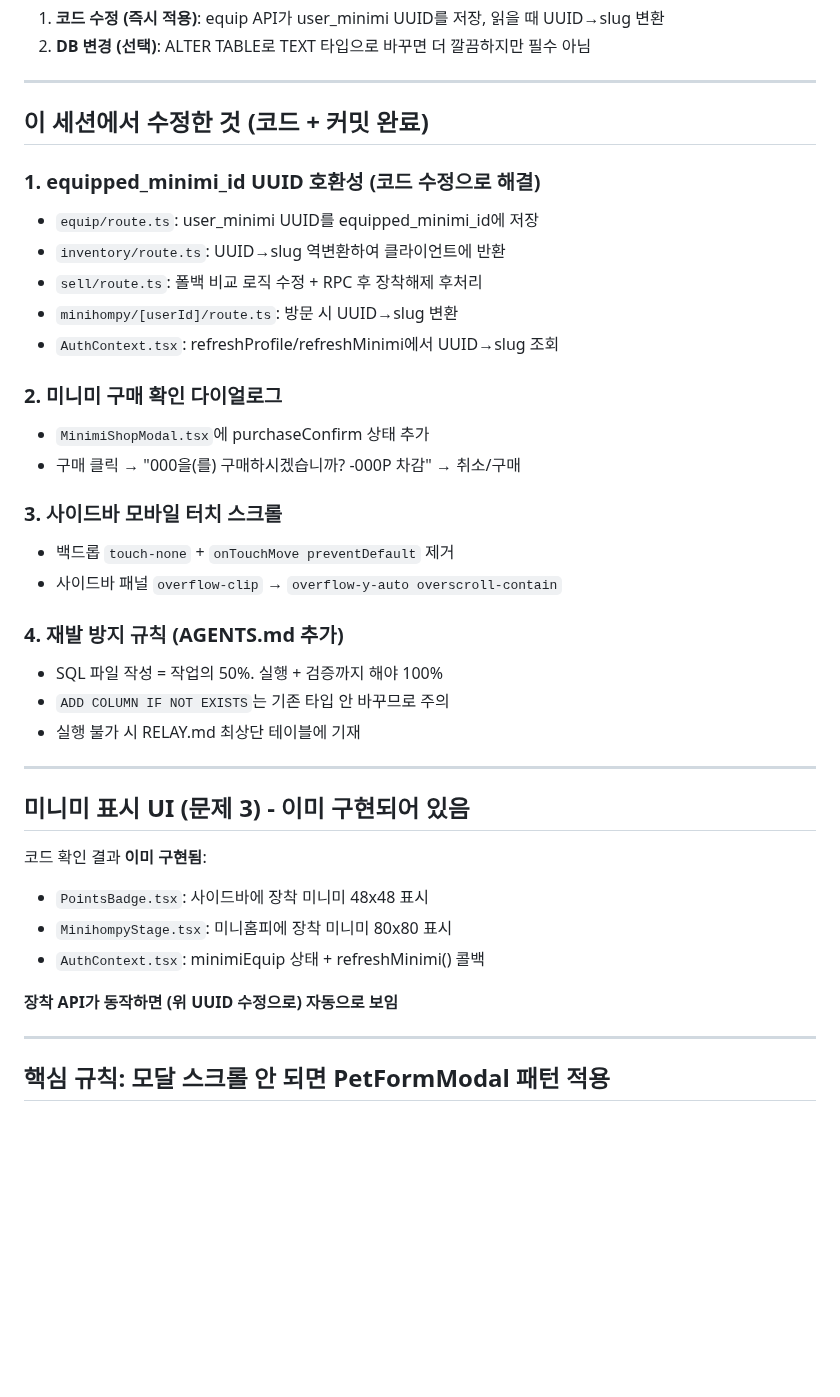
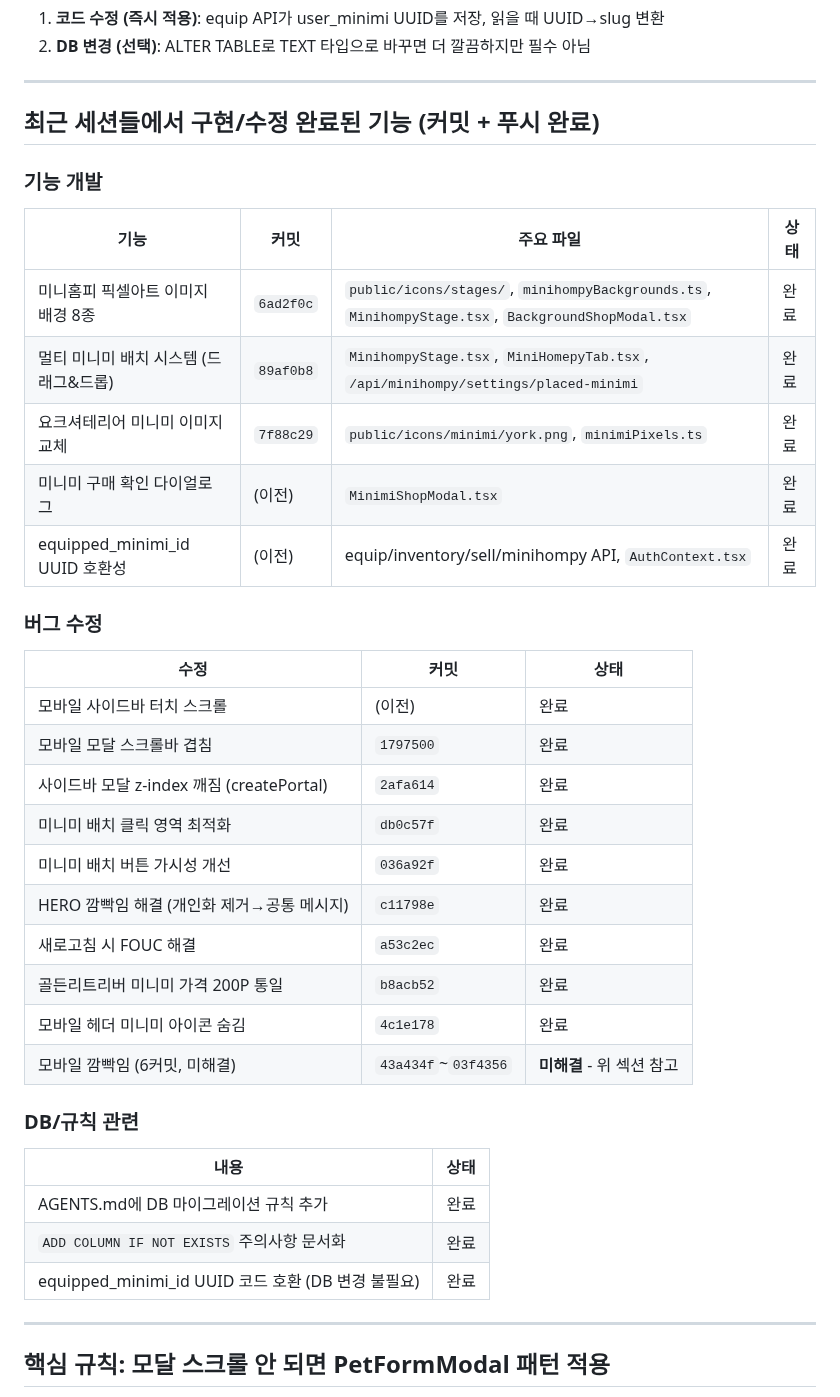
Before and after one commit to sharkwind1-pixel/memento1, a Markdown page: RELAY.md, the part around the change. Rendered like a GitHub page; blank space fills up the shorter version.

Commit message:
docs: RELAY.md 기능개발/버그수정 전체 이력 정리
미니홈피 배경 8종, 멀티 미니미 배치, 요크셔 미니미,
각종 FOUC/z-index/스크롤 수정 이력 추가.

Co-Authored-By: Claude (claude-opus-4-6) <noreply@anthropic.com>

```diff
--- a/RELAY.md
+++ b/RELAY.md
@@ -66,38 +66,40 @@
 
 ---
 
-## 이 세션에서 수정한 것 (코드 + 커밋 완료)
+## 최근 세션들에서 구현/수정 완료된 기능 (커밋 + 푸시 완료)
 
-### 1. equipped_minimi_id UUID 호환성 (코드 수정으로 해결)
-- `equip/route.ts`: user_minimi UUID를 equipped_minimi_id에 저장
-- `inventory/route.ts`: UUID→slug 역변환하여 클라이언트에 반환
-- `sell/route.ts`: 폴백 비교 로직 수정 + RPC 후 장착해제 후처리
-- `minihompy/[userId]/route.ts`: 방문 시 UUID→slug 변환
-- `AuthContext.tsx`: refreshProfile/refreshMinimi에서 UUID→slug 조회
+### 기능 개발
 
-### 2. 미니미 구매 확인 다이얼로그
-- `MinimiShopModal.tsx`에 purchaseConfirm 상태 추가
-- 구매 클릭 → "000을(를) 구매하시겠습니까? -000P 차감" → 취소/구매
+| 기능 | 커밋 | 주요 파일 | 상태 |
+|------|------|----------|------|
+| 미니홈피 픽셀아트 이미지 배경 8종 | `6ad2f0c` | `public/icons/stages/`, `minihompyBackgrounds.ts`, `MinihompyStage.tsx`, `BackgroundShopModal.tsx` | 완료 |
+| 멀티 미니미 배치 시스템 (드래그&드롭) | `89af0b8` | `MinihompyStage.tsx`, `MiniHomepyTab.tsx`, `/api/minihompy/settings/placed-minimi` | 완료 |
+| 요크셔테리어 미니미 이미지 교체 | `7f88c29` | `public/icons/minimi/york.png`, `minimiPixels.ts` | 완료 |
+| 미니미 구매 확인 다이얼로그 | (이전) | `MinimiShopModal.tsx` | 완료 |
+| equipped_minimi_id UUID 호환성 | (이전) | equip/inventory/sell/minihompy API, `AuthContext.tsx` | 완료 |
 
-### 3. 사이드바 모바일 터치 스크롤
-- 백드롭 `touch-none` + `onTouchMove preventDefault` 제거
-- 사이드바 패널 `overflow-clip` → `overflow-y-auto overscroll-contain`
+### 버그 수정
 
-### 4. 재발 방지 규칙 (AGENTS.md 추가)
-- SQL 파일 작성 = 작업의 50%. 실행 + 검증까지 해야 100%
-- `ADD COLUMN IF NOT EXISTS`는 기존 타입 안 바꾸므로 주의
-- 실행 불가 시 RELAY.md 최상단 테이블에 기재
+| 수정 | 커밋 | 상태 |
+|------|------|------|
+| 모바일 사이드바 터치 스크롤 | (이전) | 완료 |
+| 모바일 모달 스크롤바 겹침 | `1797500` | 완료 |
+| 사이드바 모달 z-index 깨짐 (createPortal) | `2afa614` | 완료 |
+| 미니미 배치 클릭 영역 최적화 | `db0c57f` | 완료 |
+| 미니미 배치 버튼 가시성 개선 | `036a92f` | 완료 |
+| HERO 깜빡임 해결 (개인화 제거→공통 메시지) | `c11798e` | 완료 |
+| 새로고침 시 FOUC 해결 | `a53c2ec` | 완료 |
+| 골든리트리버 미니미 가격 200P 통일 | `b8acb52` | 완료 |
+| 모바일 헤더 미니미 아이콘 숨김 | `4c1e178` | 완료 |
+| 모바일 깜빡임 (6커밋, 미해결) | `43a434f`~`03f4356` | **미해결** - 위 섹션 참고 |
 
----
+### DB/규칙 관련
 
-## 미니미 표시 UI (문제 3) - 이미 구현되어 있음
-
-코드 확인 결과 **이미 구현됨**:
-- `PointsBadge.tsx`: 사이드바에 장착 미니미 48x48 표시
-- `MinihompyStage.tsx`: 미니홈피에 장착 미니미 80x80 표시
-- `AuthContext.tsx`: minimiEquip 상태 + refreshMinimi() 콜백
-
-**장착 API가 동작하면 (위 UUID 수정으로) 자동으로 보임**
+| 내용 | 상태 |
+|------|------|
+| AGENTS.md에 DB 마이그레이션 규칙 추가 | 완료 |
+| `ADD COLUMN IF NOT EXISTS` 주의사항 문서화 | 완료 |
+| equipped_minimi_id UUID 코드 호환 (DB 변경 불필요) | 완료 |
 
 ---
 
```
